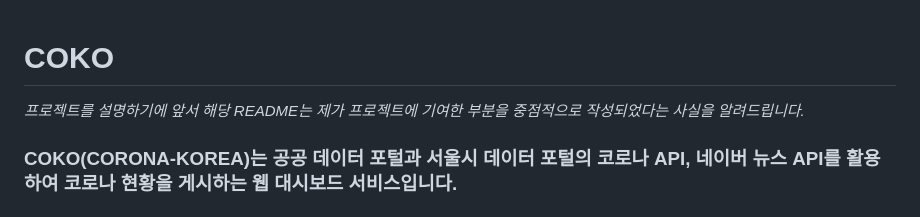
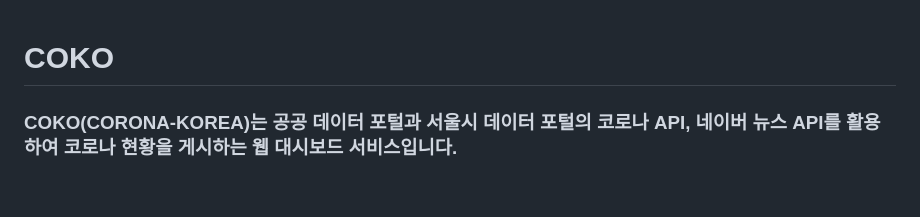
Before and after one commit to AiLEE96/COKO, a Markdown page: README.md, the part around the change printed below. Rendered like a GitHub page.

Commit message:
2023/05/22 readme update

```diff
--- a/README.md
+++ b/README.md
@@ -1,8 +1,4 @@
 # COKO
-
-*프로젝트를 설명하기에 앞서 해당 README는 제가 프로젝트에 기여한 부분을 중점적으로 작성되었다는 사실을 알려드립니다.*
-
-
 
 ### COKO(CORONA-KOREA)는 공공 데이터 포털과 서울시 데이터 포털의 코로나 API, 네이버 뉴스 API를 활용하여 코로나 현황을 게시하는 웹 대시보드 서비스입니다.
 
```
Also changed, not shown: other parts of README.md (+1 -1 lines).
